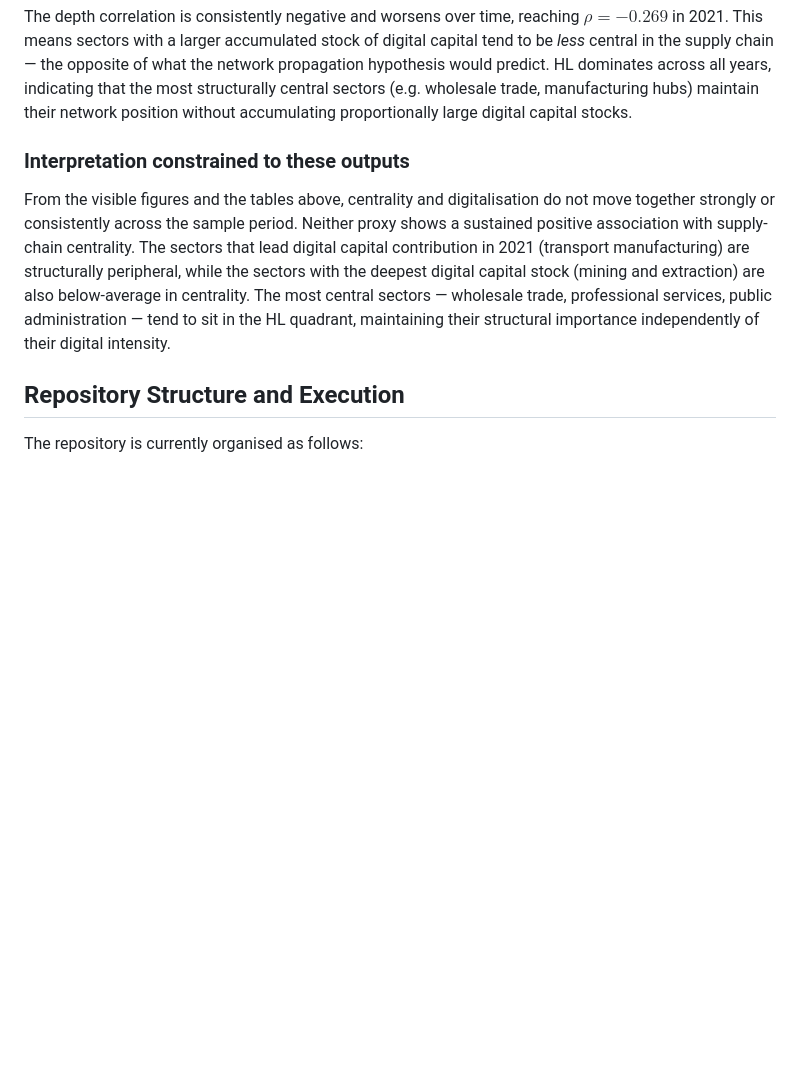
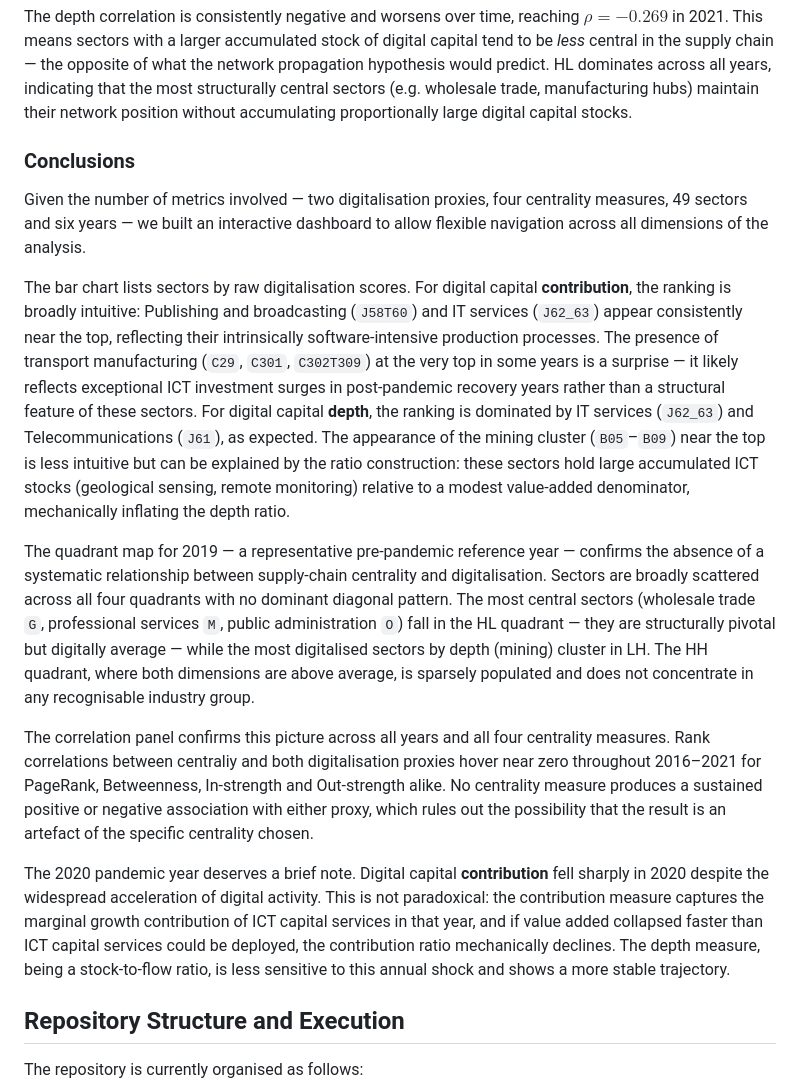
Before and after one commit to mtorella/Internet-and-Network-Economics, a Markdown page: README.md, the part around the change. GitHub-like rendering; blank space fills up the shorter version.

Commit message:
Readme final update

```diff
--- a/README.md
+++ b/README.md
@@ -227,9 +227,17 @@ Measures the stock of software and database capital accumulated by a sector rela
 
 The depth correlation is consistently negative and worsens over time, reaching $\rho = -0.269$ in 2021. This means sectors with a larger accumulated stock of digital capital tend to be *less* central in the supply chain — the opposite of what the network propagation hypothesis would predict. HL dominates across all years, indicating that the most structurally central sectors (e.g. wholesale trade, manufacturing hubs) maintain their network position without accumulating proportionally large digital capital stocks.
 
-### Interpretation constrained to these outputs
+### Conclusions
 
-From the visible figures and the tables above, centrality and digitalisation do not move together strongly or consistently across the sample period. Neither proxy shows a sustained positive association with supply-chain centrality. The sectors that lead digital capital contribution in 2021 (transport manufacturing) are structurally peripheral, while the sectors with the deepest digital capital stock (mining and extraction) are also below-average in centrality. The most central sectors — wholesale trade, professional services, public administration — tend to sit in the HL quadrant, maintaining their structural importance independently of their digital intensity.
+Given the number of metrics involved — two digitalisation proxies, four centrality measures, 49 sectors and six years — we built an interactive dashboard to allow flexible navigation across all dimensions of the analysis.
+
+The bar chart lists sectors by raw digitalisation scores. For digital capital **contribution**, the ranking is broadly intuitive: Publishing and broadcasting (`J58T60`) and IT services (`J62_63`) appear consistently near the top, reflecting their intrinsically software-intensive production processes. The presence of transport manufacturing (`C29`, `C301`, `C302T309`) at the very top in some years is a surprise — it likely reflects exceptional ICT investment surges in post-pandemic recovery years rather than a structural feature of these sectors. For digital capital **depth**, the ranking is dominated by IT services (`J62_63`) and Telecommunications (`J61`), as expected. The appearance of the mining cluster (`B05`–`B09`) near the top is less intuitive but can be explained by the ratio construction: these sectors hold large accumulated ICT stocks (geological sensing, remote monitoring) relative to a modest value-added denominator, mechanically inflating the depth ratio.
+
+The quadrant map for 2019 — a representative pre-pandemic reference year — confirms the absence of a systematic relationship between supply-chain centrality and digitalisation. Sectors are broadly scattered across all four quadrants with no dominant diagonal pattern. The most central sectors (wholesale trade `G`, professional services `M`, public administration `O`) fall in the HL quadrant — they are structurally pivotal but digitally average — while the most digitalised sectors by depth (mining) cluster in LH. The HH quadrant, where both dimensions are above average, is sparsely populated and does not concentrate in any recognisable industry group.
+
+The correlation panel confirms this picture across all years and all four centrality measures. Rank correlations between centraliy and both digitalisation proxies hover near zero throughout 2016–2021 for PageRank, Betweenness, In-strength and Out-strength alike. No centrality measure produces a sustained positive or negative association with either proxy, which rules out the possibility that the result is an artefact of the specific centrality chosen.
+
+The 2020 pandemic year deserves a brief note. Digital capital **contribution** fell sharply in 2020 despite the widespread acceleration of digital activity. This is not paradoxical: the contribution measure captures the marginal growth contribution of ICT capital services in that year, and if value added collapsed faster than ICT capital services could be deployed, the contribution ratio mechanically declines. The depth measure, being a stock-to-flow ratio, is less sensitive to this annual shock and shows a more stable trajectory.
 
 ## Repository Structure and Execution
 
```
